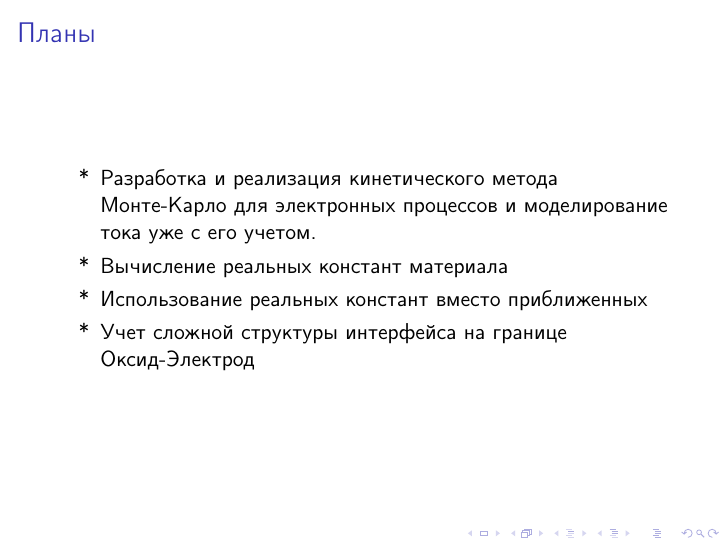
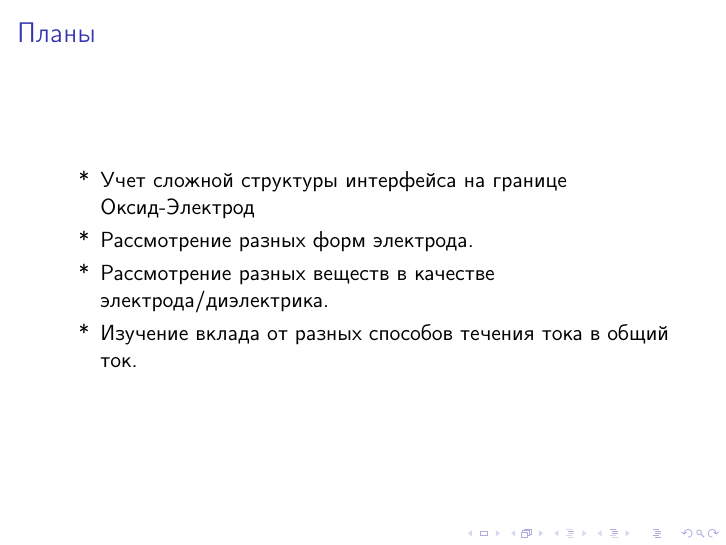
Before and after one commit to maksim-sci/Presentation, LaTeX slides (main.tex): page 14 of 16. Compiled offline with pdfLaTeX.

Commit message:
updated plan

```diff
--- a/main.tex
+++ b/main.tex
@@ -401,10 +401,10 @@ $R$ - случайное число, с равномерным распреде
 \begin{frame}{Планы}
 
 \begin{list}{*}{}
-    \item  Разработка и реализация кинетического метода Монте-Карло для электронных процессов и моделирование тока уже с его учетом.
-    \item  Вычисление реальных констант материала
-    \item  Использование реальных констант вместо приближенных
     \item  Учет сложной структуры интерфейса на границе Оксид-Электрод
+    \item  Рассмотрение разных форм электрода.
+    \item  Рассмотрение разных веществ в качестве электрода/диэлектрика.
+    \item  Изучение вклада от разных способов течения тока в общий ток.
 \end{list}
 
 
```
